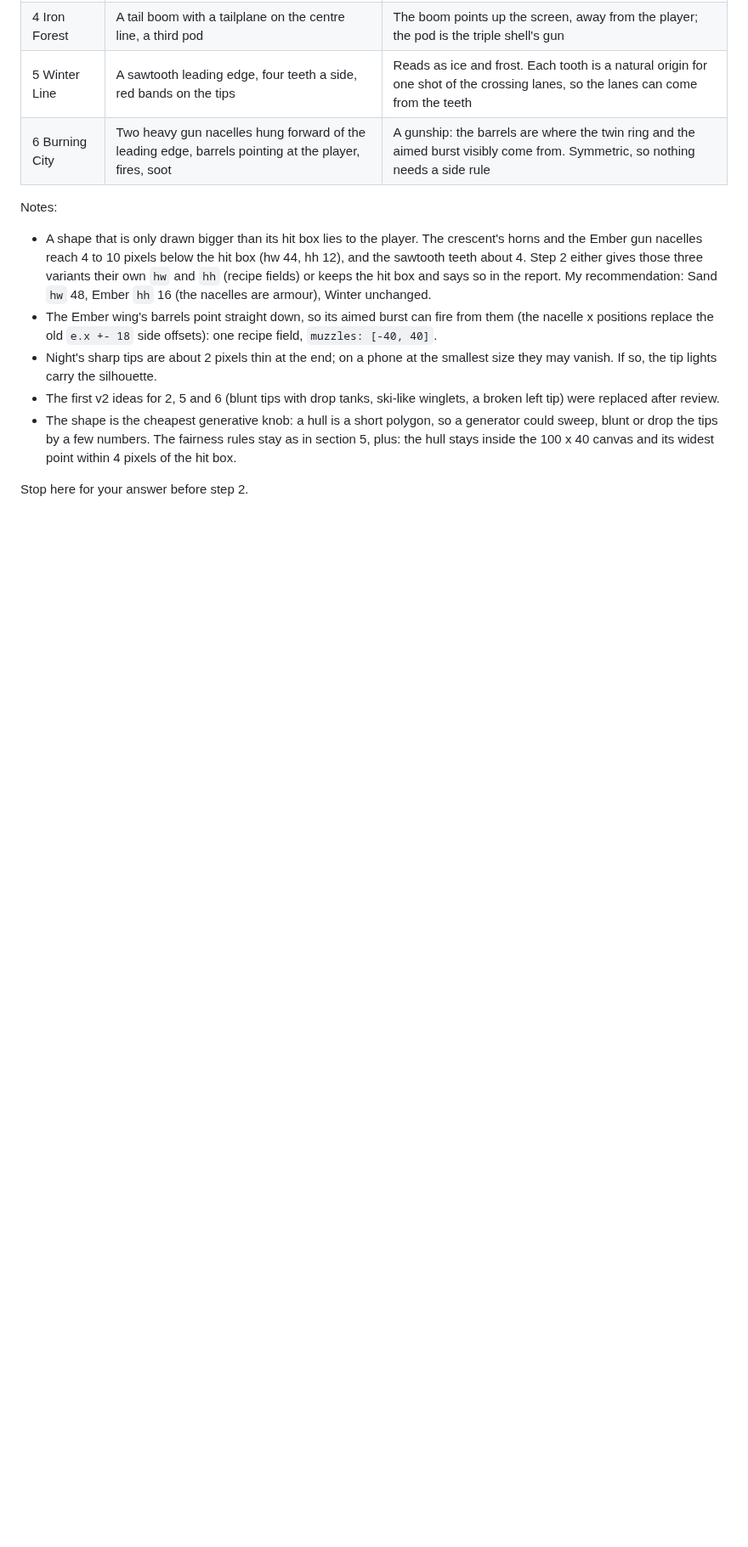
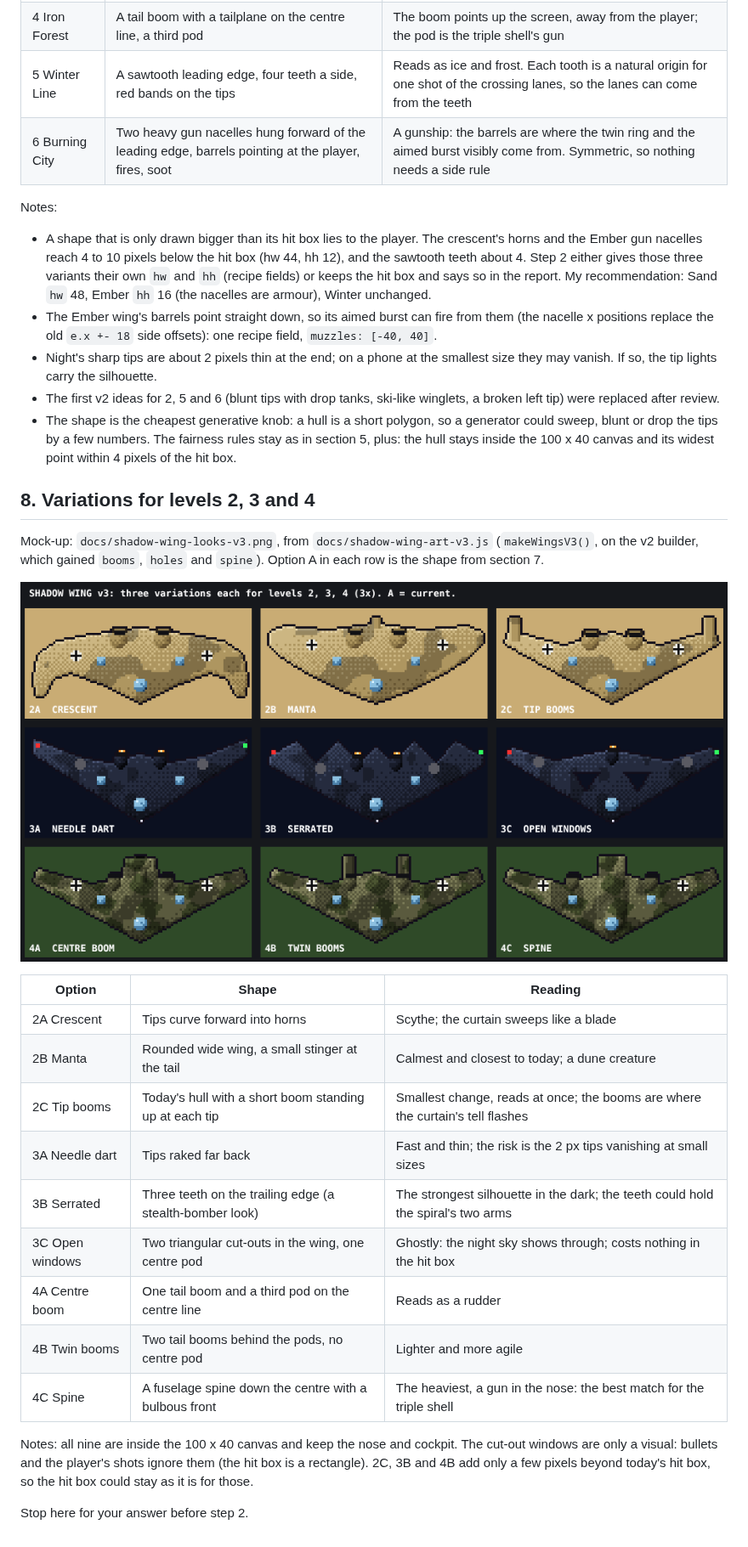
Before and after one commit to mandelforce/feuervogel, a Markdown page: docs/shadow-wing-design.md, the part around the change. Shown at 85% size. GitHub-like rendering; pictures changed too: docs/shadow-wing-looks-v3.png (added); blank space fills up the shorter version.

Commit message:
Shadow Wing: three variations each for levels 2, 3 and 4 (art v3, design note section 8)
Co-Authored-By: Claude Sonnet 5.5 <noreply@anthropic.com>
Claude-Session: https://claude.ai/code/session_01FBJR2ARzFS6bdooCrubzxH

```diff
--- a/docs/shadow-wing-design.md
+++ b/docs/shadow-wing-design.md
@@ -119,4 +119,24 @@ Notes:
 - The first v2 ideas for 2, 5 and 6 (blunt tips with drop tanks, ski-like winglets, a broken left tip) were replaced after review.
 - The shape is the cheapest generative knob: a hull is a short polygon, so a generator could sweep, blunt or drop the tips by a few numbers. The fairness rules stay as in section 5, plus: the hull stays inside the 100 x 40 canvas and its widest point within 4 pixels of the hit box.
 
+## 8. Variations for levels 2, 3 and 4
+
+Mock-up: `docs/shadow-wing-looks-v3.png`, from `docs/shadow-wing-art-v3.js` (`makeWingsV3()`, on the v2 builder, which gained `booms`, `holes` and `spine`). Option A in each row is the shape from section 7.
+
+![Variations for levels 2, 3 and 4](shadow-wing-looks-v3.png)
+
+| Option | Shape | Reading |
+|---|---|---|
+| 2A Crescent | Tips curve forward into horns | Scythe; the curtain sweeps like a blade |
+| 2B Manta | Rounded wide wing, a small stinger at the tail | Calmest and closest to today; a dune creature |
+| 2C Tip booms | Today's hull with a short boom standing up at each tip | Smallest change, reads at once; the booms are where the curtain's tell flashes |
+| 3A Needle dart | Tips raked far back | Fast and thin; the risk is the 2 px tips vanishing at small sizes |
+| 3B Serrated | Three teeth on the trailing edge (a stealth-bomber look) | The strongest silhouette in the dark; the teeth could hold the spiral's two arms |
+| 3C Open windows | Two triangular cut-outs in the wing, one centre pod | Ghostly: the night sky shows through; costs nothing in the hit box |
+| 4A Centre boom | One tail boom and a third pod on the centre line | Reads as a rudder |
+| 4B Twin booms | Two tail booms behind the pods, no centre pod | Lighter and more agile |
+| 4C Spine | A fuselage spine down the centre with a bulbous front | The heaviest, a gun in the nose: the best match for the triple shell |
+
+Notes: all nine are inside the 100 x 40 canvas and keep the nose and cockpit. The cut-out windows are only a visual: bullets and the player's shots ignore them (the hit box is a rectangle). 2C, 3B and 4B add only a few pixels beyond today's hit box, so the hit box could stay as it is for those.
+
 Stop here for your answer before step 2.
```
Also changed, not shown: 2 other files.
